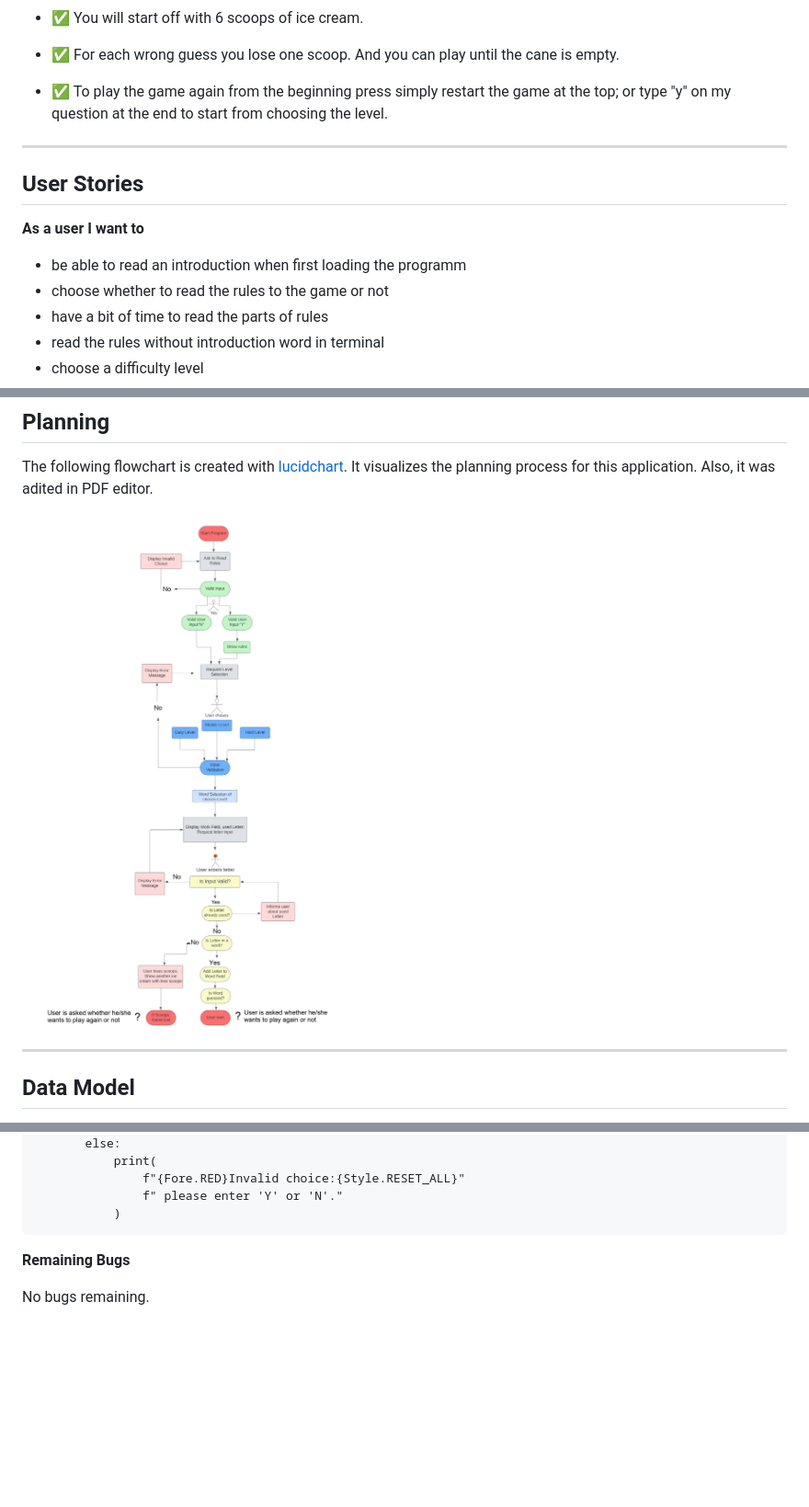
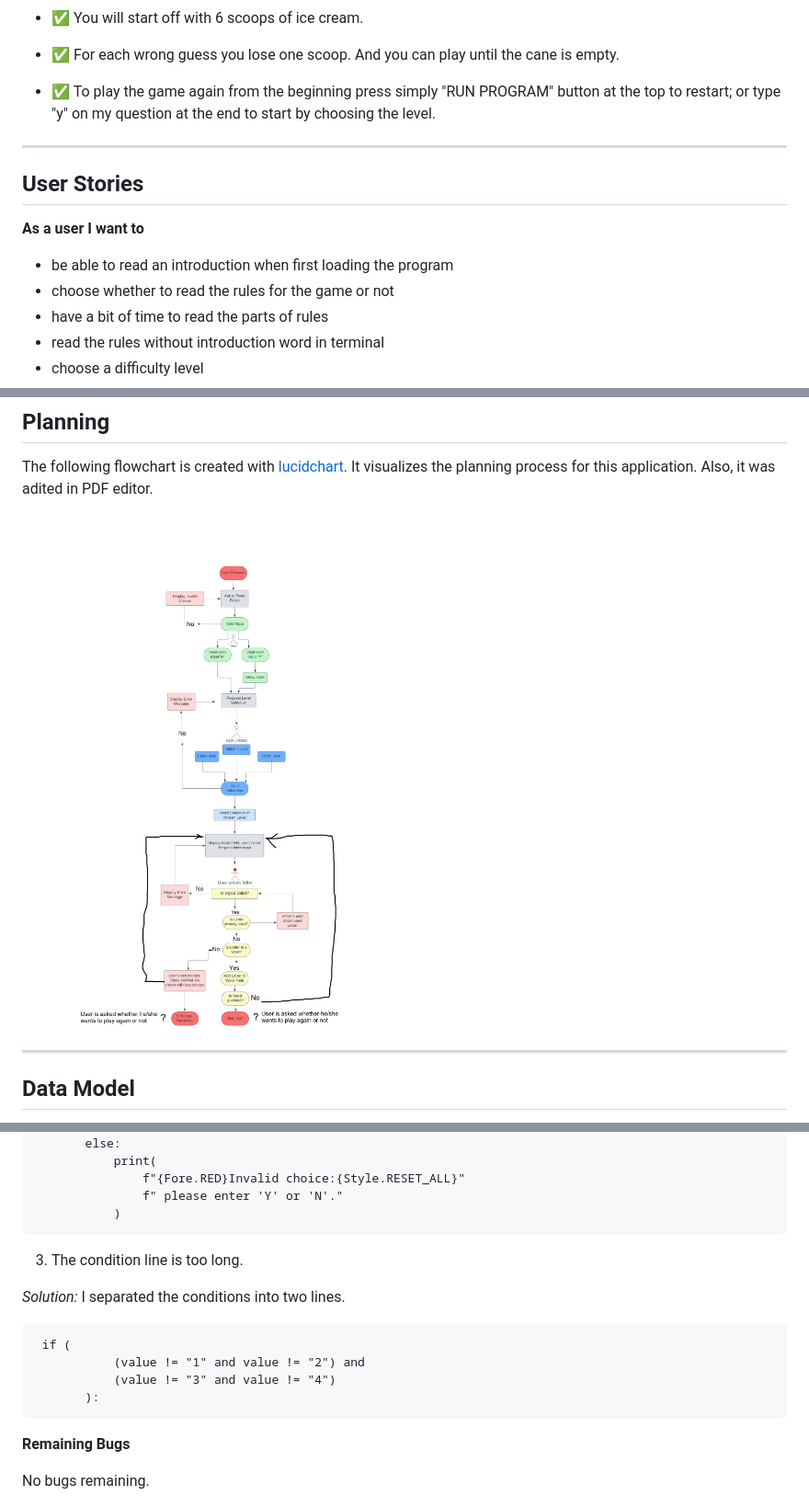
Before and after one commit to zhannamatuzak/six-scoops-ice-cream, a Markdown page: README.md, 3 parts joined by grey strips. Shown: that part at 92% size. Rendered like a GitHub page; pictures changed too: assets/images/flowchart-six-scoops.jpeg (deleted), assets/images/flowchart-six-scoops.jpg (added); blank space fills up the shorter version.

Commit message:
Test game on my husband and fix crammar mistakes in README.md file

````diff
--- a/README.md
+++ b/README.md
@@ -26,7 +26,7 @@ Six Scoops is a terminal-based alternative to a hangman game for kids. This game
 
  - ✅ For each wrong guess you lose one scoop. And you can play until the cane is empty.
 
- - ✅ To play the game again from the beginning press simply restart the game at the top; or type "y" on my question at the end to start from choosing the level.
+ - ✅ To play the game again from the beginning press simply "RUN PROGRAM" button at the top to restart; or type "y" on my question at the end to start by choosing the level.
 
  ---
 
@@ -34,8 +34,8 @@ Six Scoops is a terminal-based alternative to a hangman game for kids. This game
 
 **As a user I want to**
 
-- be able to read an introduction when first loading the programm
-- choose whether to read the rules to the game or not
+- be able to read an introduction when first loading the program
+- choose whether to read the rules for the game or not
 - have a bit of time to read the parts of rules
 - read the rules without introduction word in terminal
 - choose a difficulty level
@@ -63,7 +63,7 @@ Six Scoops is a terminal-based alternative to a hangman game for kids. This game
 
 The following flowchart is created with [lucidchart](https://www.lucidchart.com/). It visualizes the planning process for this application. Also, it was adited in PDF editor.
 
-![Flowchart](assets/images/flowchart-six-scoops.jpeg)
+![Flowchart](assets/images/flowchart-six-scoops.jpg)
 
 ---
 ## Data Model
@@ -335,6 +336,18 @@ def scoops_number():
                 f" please enter 'Y' or 'N'."
             )
  ```
+
+ 3. The condition line is too long.
+
+   *Solution:* I separated the conditions into two lines.
+
+ ```
+  if (
+            (value != "1" and value != "2") and
+            (value != "3" and value != "4")
+        ):
+ ```
+
 
  **Remaining Bugs**
 
````
Also changed, not shown: other parts of README.md (+9 -8 lines).
